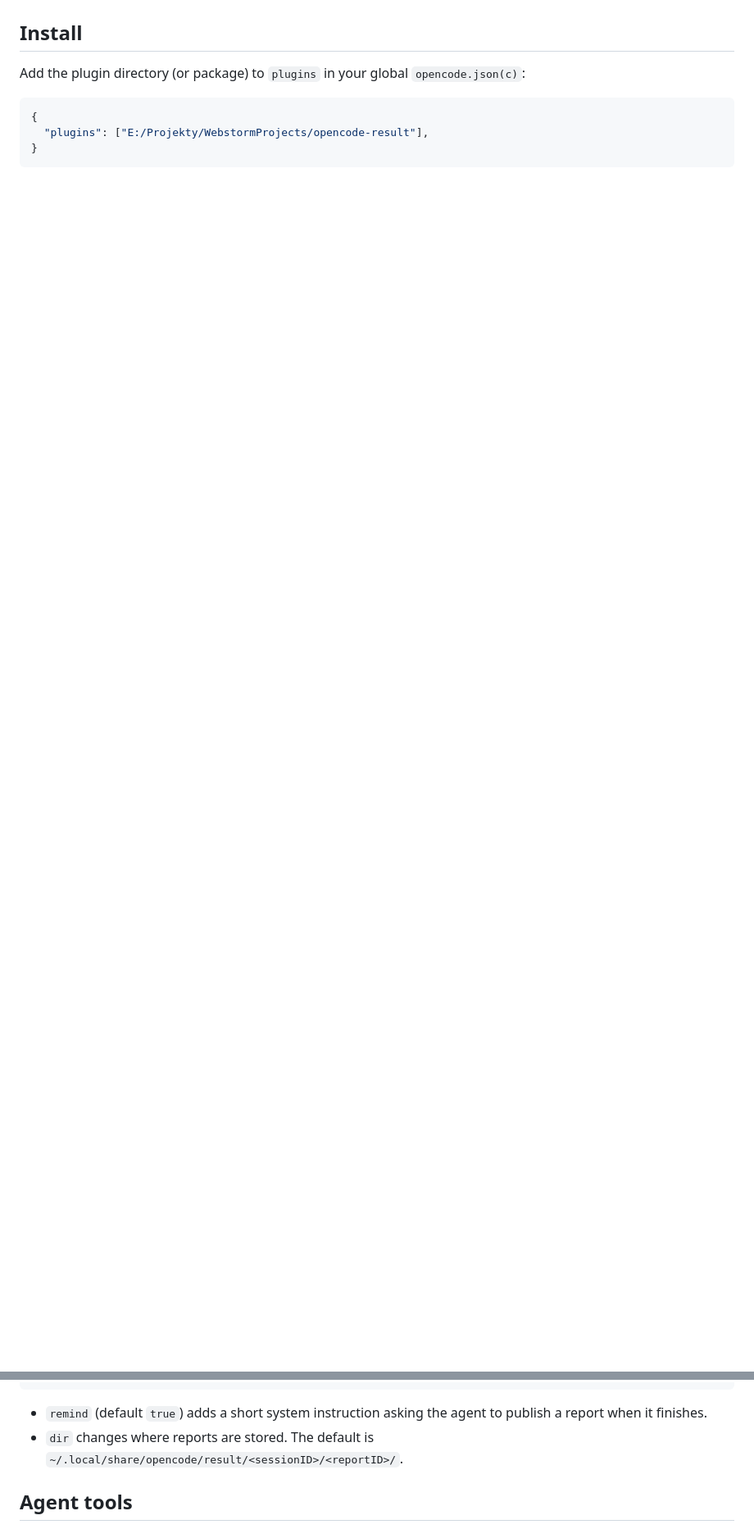
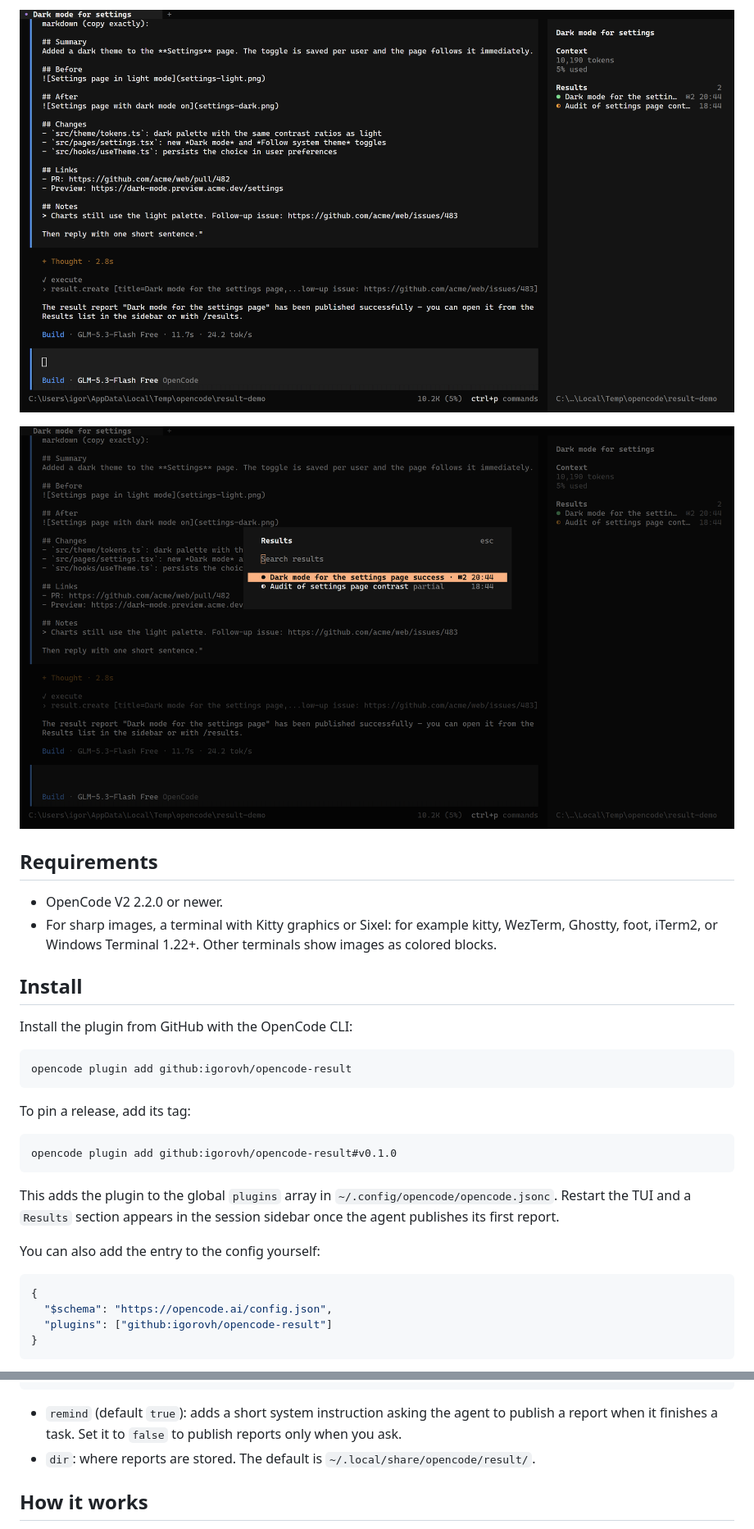
Before and after one commit to igorovh/opencode-result, a Markdown page: README.md, 2 parts joined by grey strips. Shown at 82% size. Rendered like a GitHub page; pictures changed too: docs/list.png (added), docs/sidebar.png (added); blank space fills up the shorter version.

Commit message:
docs: README with screenshots and GitHub install

````diff
--- a/README.md
+++ b/README.md
@@ -5,11 +28,40 @@ notes and images. The TUI lists the session's reports in the sidebar and shows t
+<p align="center">
+  <img src="docs/sidebar.png" alt="The Results list in the session sidebar" width="1000">
+</p>
+
+<p align="center">
+  <img src="docs/list.png" alt="The /results list with search" width="1000">
+</p>
+
+## Requirements
+
+- OpenCode V2 2.2.0 or newer.
+- For sharp images, a terminal with Kitty graphics or Sixel: for example kitty, WezTerm, Ghostty, foot, iTerm2, or
+  Windows Terminal 1.22+. Other terminals show images as colored blocks.
 
 ## Install
 
-Add the plugin directory (or package) to `plugins` in your global `opencode.json(c)`:
+Install the plugin from GitHub with the OpenCode CLI:
+
+```sh
+opencode plugin add github:igorovh/opencode-result
+```
+
+To pin a release, add its tag:
+
+```sh
+opencode plugin add github:igorovh/opencode-result#v0.1.0
+```
+
+This adds the plugin to the global `plugins` array in `~/.config/opencode/opencode.jsonc`. Restart the TUI and a
+`Results` section appears in the session sidebar once the agent publishes its first report.
+
+You can also add the entry to the config yourself:
 
 ```jsonc
 {
-  "plugins": ["E:/Projekty/WebstormProjects/opencode-result"],
+  "$schema": "https://opencode.ai/config.json",
+  "plugins": ["github:igorovh/opencode-result"]
 }
 ```
 
@@ -21,8 +123,9 @@ Options:
 }
 ```
 
-- `remind` (default `true`) adds a short system instruction asking the agent to publish a report when it finishes.
-- `dir` changes where reports are stored. The default is `~/.local/share/opencode/result/<sessionID>/<reportID>/`.
+- `remind` (default `true`): adds a short system instruction asking the agent to publish a report when it finishes
+  a task. Set it to `false` to publish reports only when you ask.
+- `dir`: where reports are stored. The default is `~/.local/share/opencode/result/`.
 
-## Agent tools
+## How it works
 
````
Also changed, not shown: other parts of README.md (+104 -32 lines), docs/report-after.png (added), docs/report.png (added), 2 other files.
